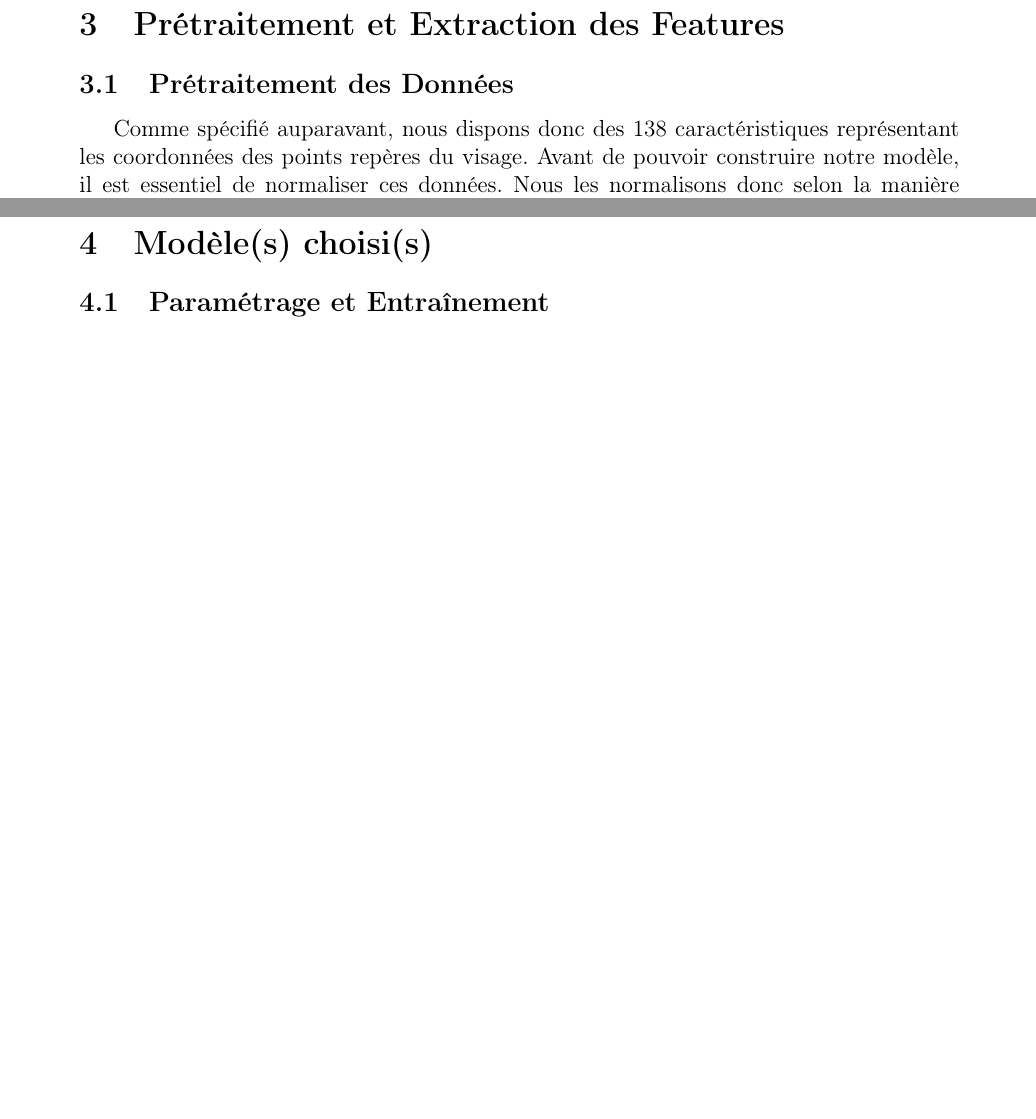
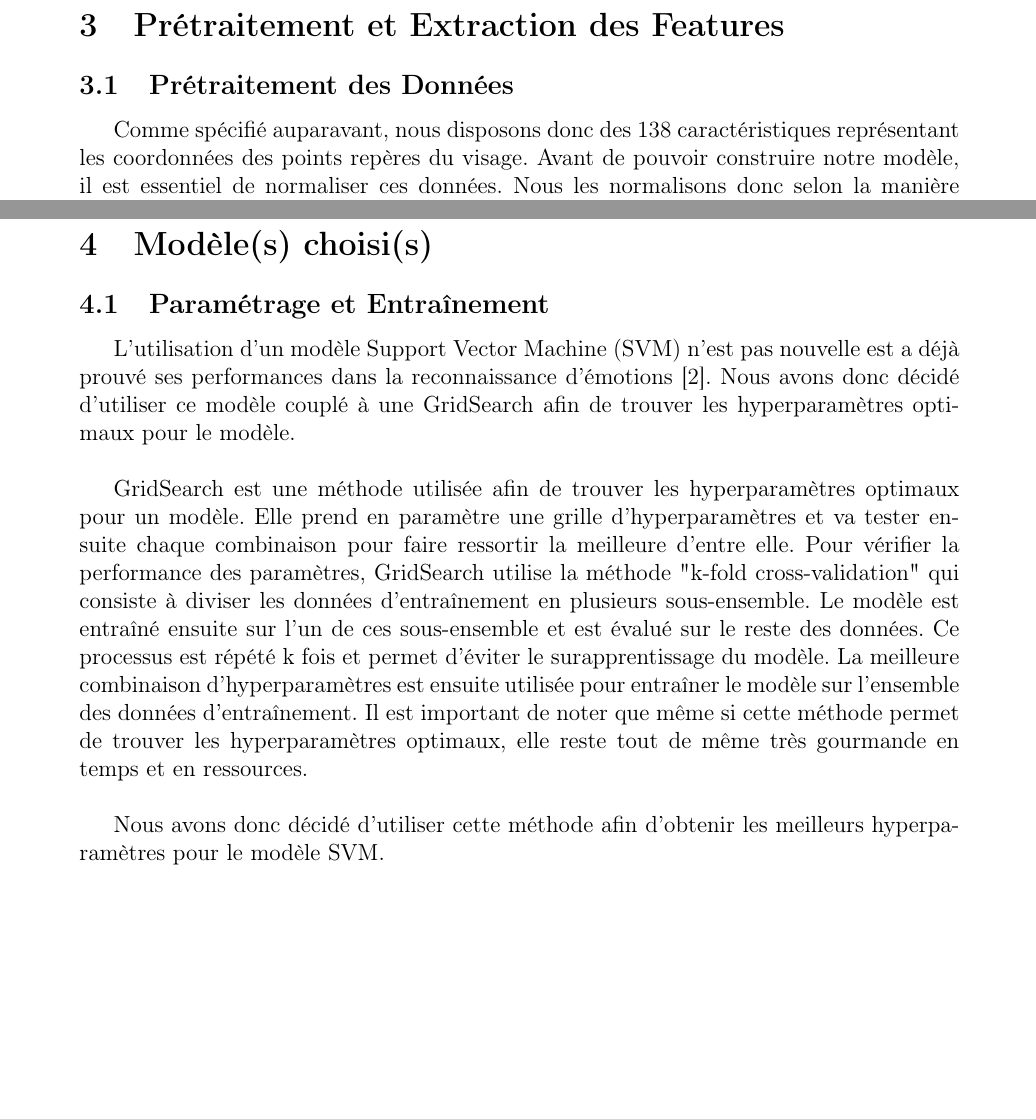
Before and after one commit to TARGAZ/MLChallenge, a LaTeX document (TAROT_MONNIER_POINGT_PLANCHENAULT.tex): two parts of pages 4 and 5 of 5 before the commit and two parts of pages 5 and 6 of 7 after it, joined at a grey line, cut so that both start at the same text, the shorter picture padded with empty space. Compiled offline with pdfLaTeX.

Commit message:
Add image and explain GridSearch

```diff
--- a/TAROT_MONNIER_POINGT_PLANCHENAULT.tex
+++ b/TAROT_MONNIER_POINGT_PLANCHENAULT.tex
@@ -1,5 +1,6 @@
 \documentclass{rapport}
 \usepackage{lipsum}
+\usepackage{graphicx}
 \title{TAROT_MONNIER_POINGT_PLANCHENAULT} %Titre du fichier
 
 \begin{document}
@@ -79,11 +93,11 @@ encadrant le visage et plus précisément les zones mentionnées plus tôt.
 \section{Prétraitement et Extraction des Features}
 \subsection{Prétraitement des Données}
-Comme spécifié auparavant, nous dispons donc des 138 caractéristiques représentant les coordonnées des points repères du visage.
+Comme spécifié auparavant, nous disposons donc des 138 caractéristiques représentant les coordonnées des points repères du visage.
 Avant de pouvoir construire notre modèle, il est essentiel de normaliser ces données.
 Nous les normalisons donc selon la manière suivante \cite{kalapalaFacialExpressionRecognition2020} :\\
 
 \begin{equation}
-	X = \frac{(X - Xmean)} {Xstd}
+    X = \frac{(X - Xmean)} {Xstd}
 \end{equation}\\
 
 En parallèle, nous devons également appliquer un traitement sur les labels des données.
@@ -103,6 +117,20 @@ Nous supposons également que la construction du modèle ainsi que sa compléxit
 
 \section{Modèle(s) choisi(s)}
 \subsection{Paramétrage et Entraînement}
+
+L'utilisation d'un modèle Support Vector Machine (SVM) n'est pas nouvelle est a déjà prouvé ses performances dans la reconnaissance
+d'émotions \cite{kalapalaFacialExpressionRecognition2020}. Nous avons donc décidé d'utiliser ce modèle couplé à une GridSearch
+afin de trouver les hyperparamètres optimaux pour le modèle.\\
+
+GridSearch est une méthode utilisée afin de trouver les hyperparamètres optimaux pour un modèle. Elle prend en paramètre une grille
+d'hyperparamètres et va tester ensuite chaque combinaison pour faire ressortir la meilleure d'entre elle. Pour vérifier la performance
+des paramètres, GridSearch utilise la méthode "k-fold cross-validation" qui consiste à diviser les données d'entraînement en plusieurs
+sous-ensemble. Le modèle est entraîné ensuite sur l'un de ces sous-ensemble et est évalué sur le reste des données. Ce processus est répété
+k fois et permet d'éviter le surapprentissage du modèle. La meilleure combinaison d'hyperparamètres est ensuite utilisée pour entraîner le modèle
+sur l'ensemble des données d'entraînement. Il est important de noter que même si cette méthode permet de trouver les hyperparamètres optimaux, elle
+reste tout de même très gourmande en temps et en ressources.\\
+
+Nous avons donc décidé d'utiliser cette méthode afin d'obtenir les meilleurs hyperparamètres pour le modèle SVM.
 \subsection{Expérimentations}
 \subsection{Résultats}
 
```
Also changed, not shown: TAROT_MONNIER_POINGT_PLANCHENAULT.pdf, TAROT_MONNIER_POINGT_PLANCHENAULT.tex (13 more changed lines), 1 other file.
